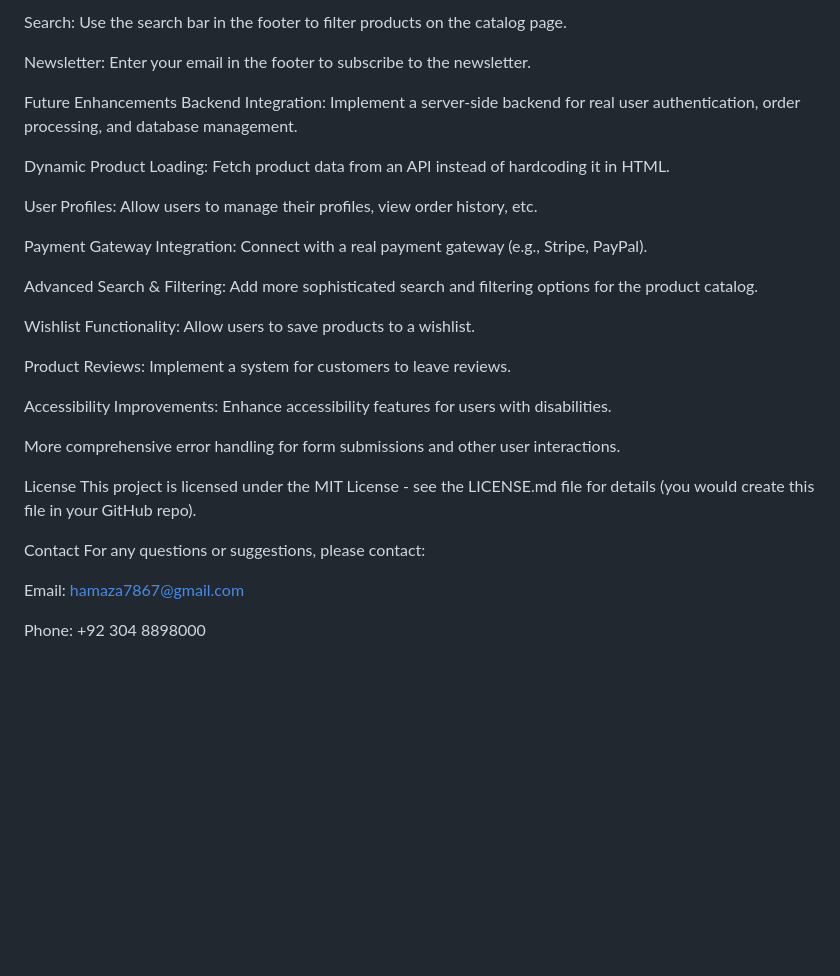
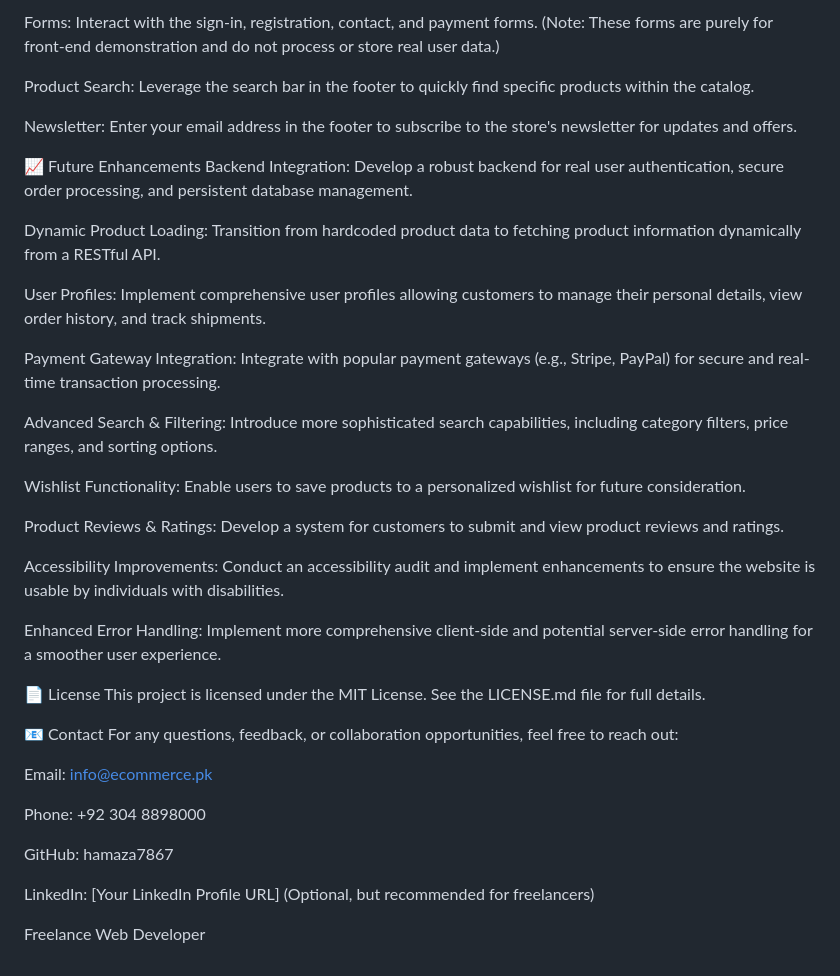
Before and after one commit to hamaza7867/E-commerce, a Markdown page: README.md, the part around the change printed below. GitHub-like rendering; blank space fills up the shorter version.

```diff
--- a/README.md
+++ b/README.md
@@ -106,33 +105,41 @@ Forms: Fill out the sign-in, registration, contact, and payment forms as needed.
 
-Search: Use the search bar in the footer to filter products on the catalog page.
+Forms: Interact with the sign-in, registration, contact, and payment forms. (Note: These forms are purely for front-end demonstration and do not process or store real user data.)
 
-Newsletter: Enter your email in the footer to subscribe to the newsletter.
+Product Search: Leverage the search bar in the footer to quickly find specific products within the catalog.
 
-Future Enhancements
-Backend Integration: Implement a server-side backend for real user authentication, order processing, and database management.
+Newsletter: Enter your email address in the footer to subscribe to the store's newsletter for updates and offers.
 
-Dynamic Product Loading: Fetch product data from an API instead of hardcoding it in HTML.
+📈 Future Enhancements
+Backend Integration: Develop a robust backend for real user authentication, secure order processing, and persistent database management.
 
-User Profiles: Allow users to manage their profiles, view order history, etc.
+Dynamic Product Loading: Transition from hardcoded product data to fetching product information dynamically from a RESTful API.
 
-Payment Gateway Integration: Connect with a real payment gateway (e.g., Stripe, PayPal).
+User Profiles: Implement comprehensive user profiles allowing customers to manage their personal details, view order history, and track shipments.
 
-Advanced Search & Filtering: Add more sophisticated search and filtering options for the product catalog.
+Payment Gateway Integration: Integrate with popular payment gateways (e.g., Stripe, PayPal) for secure and real-time transaction processing.
 
-Wishlist Functionality: Allow users to save products to a wishlist.
+Advanced Search & Filtering: Introduce more sophisticated search capabilities, including category filters, price ranges, and sorting options.
 
-Product Reviews: Implement a system for customers to leave reviews.
+Wishlist Functionality: Enable users to save products to a personalized wishlist for future consideration.
 
-Accessibility Improvements: Enhance accessibility features for users with disabilities.
+Product Reviews & Ratings: Develop a system for customers to submit and view product reviews and ratings.
 
-More comprehensive error handling for form submissions and other user interactions.
+Accessibility Improvements: Conduct an accessibility audit and implement enhancements to ensure the website is usable by individuals with disabilities.
 
-License
-This project is licensed under the MIT License - see the LICENSE.md file for details (you would create this file in your GitHub repo).
+Enhanced Error Handling: Implement more comprehensive client-side and potential server-side error handling for a smoother user experience.
 
-Contact
-For any questions or suggestions, please contact:
+📄 License
+This project is licensed under the MIT License. See the LICENSE.md file for full details.
 
-Email: hamaza7867@gmail.com
+📧 Contact
+For any questions, feedback, or collaboration opportunities, feel free to reach out:
+
+Email: info@ecommerce.pk
 
 Phone: +92 304 8898000
+
+GitHub: hamaza7867
+
+LinkedIn: [Your LinkedIn Profile URL] (Optional, but recommended for freelancers)
+
+Freelance Web Developer
```
Also changed, not shown: other parts of README.md (+58 -59 lines).
